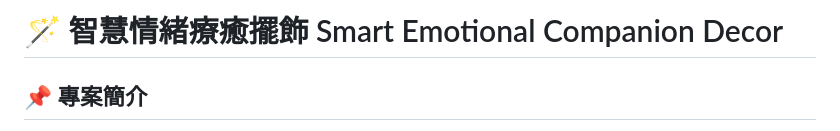
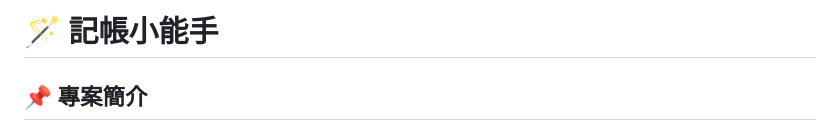
Before and after one commit to 1325555/0522, a Markdown page: README.md, the part around the change. Drawn GitHub-style.

```diff
--- a/README.md
+++ b/README.md
@@ -1,5 +1,4 @@
-# 🪄 智慧情緒療癒擺飾 Smart Emotional Companion Decor
-
+# 🪄 記帳小能手
 ## 📌 專案簡介
 
 這不是一件普通的擺飾，而是一位能讀懂情緒、溫柔陪伴的**智慧療癒物件**。
```
